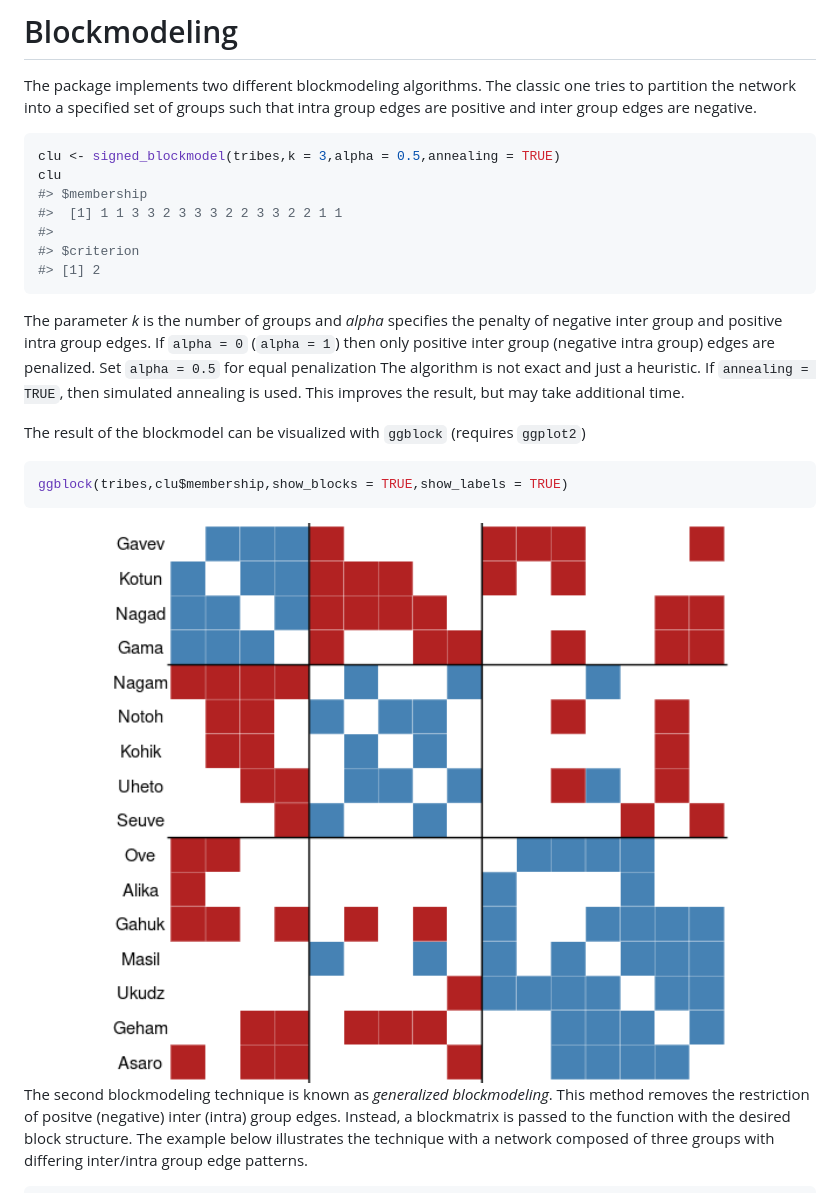
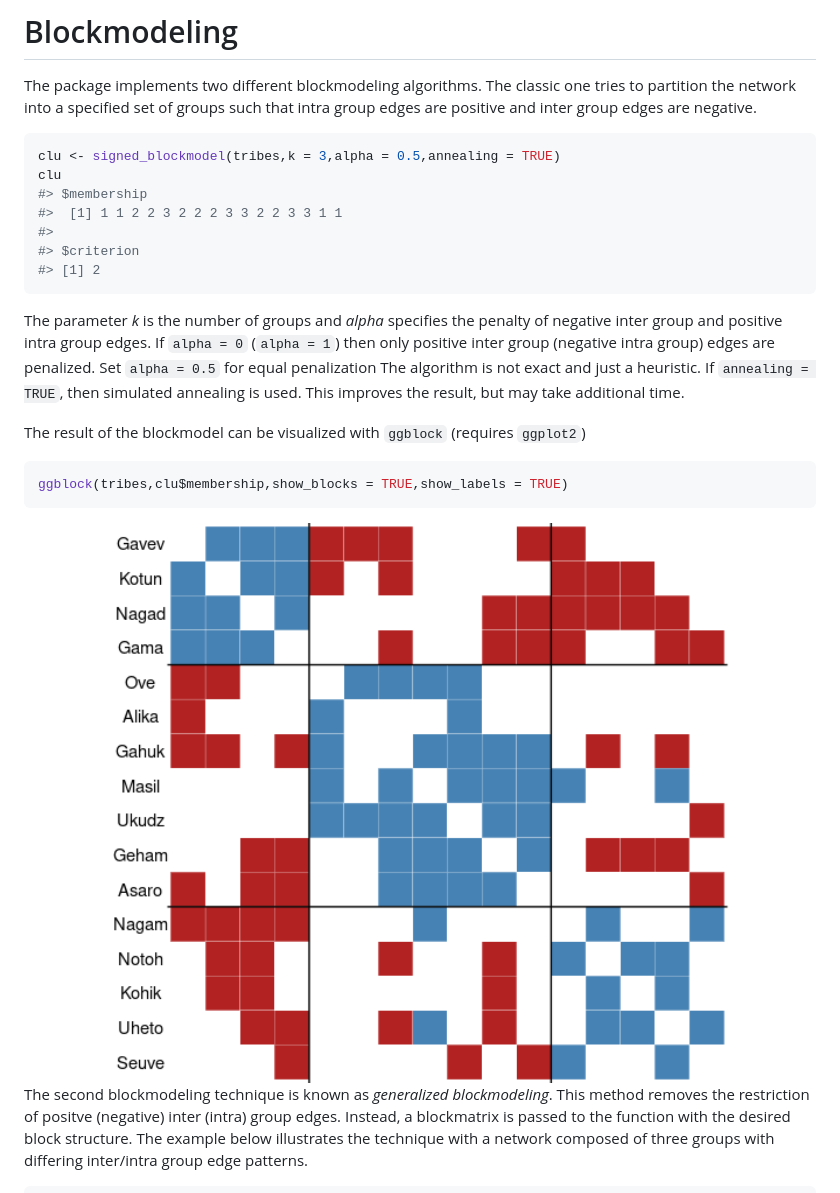
Before and after one commit to schochastics/signnet, a Markdown page: README.md, the part around the change printed below. Rendered like a GitHub page; pictures changed too: man/figures/README-block_example-1.png.

```diff
--- a/README.md
+++ b/README.md
@@ -85,7 +82,7 @@ are negative.
 clu <- signed_blockmodel(tribes,k = 3,alpha = 0.5,annealing = TRUE)
 clu
 #> $membership
-#>  [1] 1 1 3 3 2 3 3 3 2 2 3 3 2 2 1 1
+#>  [1] 1 1 2 2 3 2 2 2 3 3 2 2 3 3 1 1
 #>
 #> $criterion
 #> [1] 2
```
Also changed, not shown: other parts of README.md (+2 -5 lines), man/figures/README-general_example-1.png, 6 other files.
